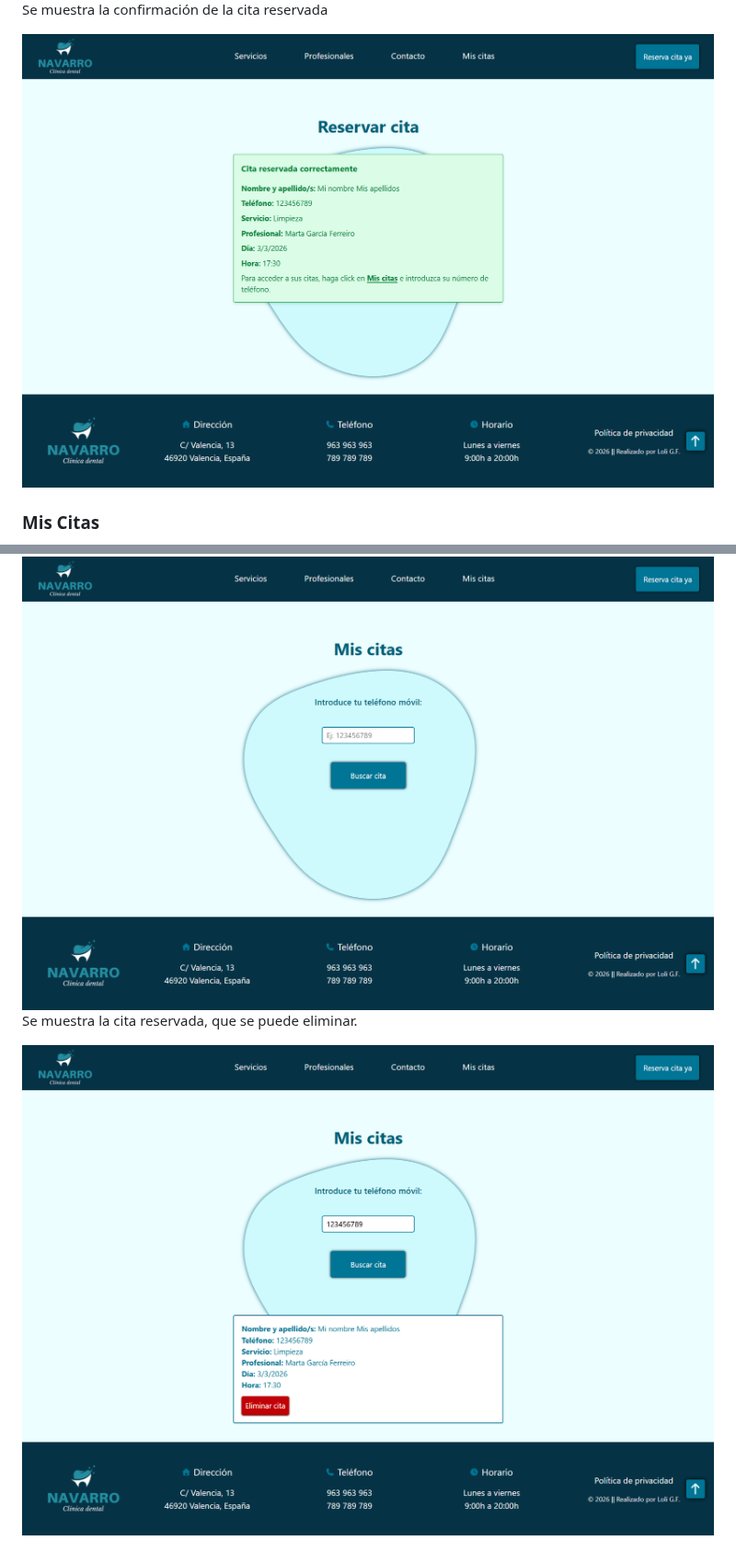
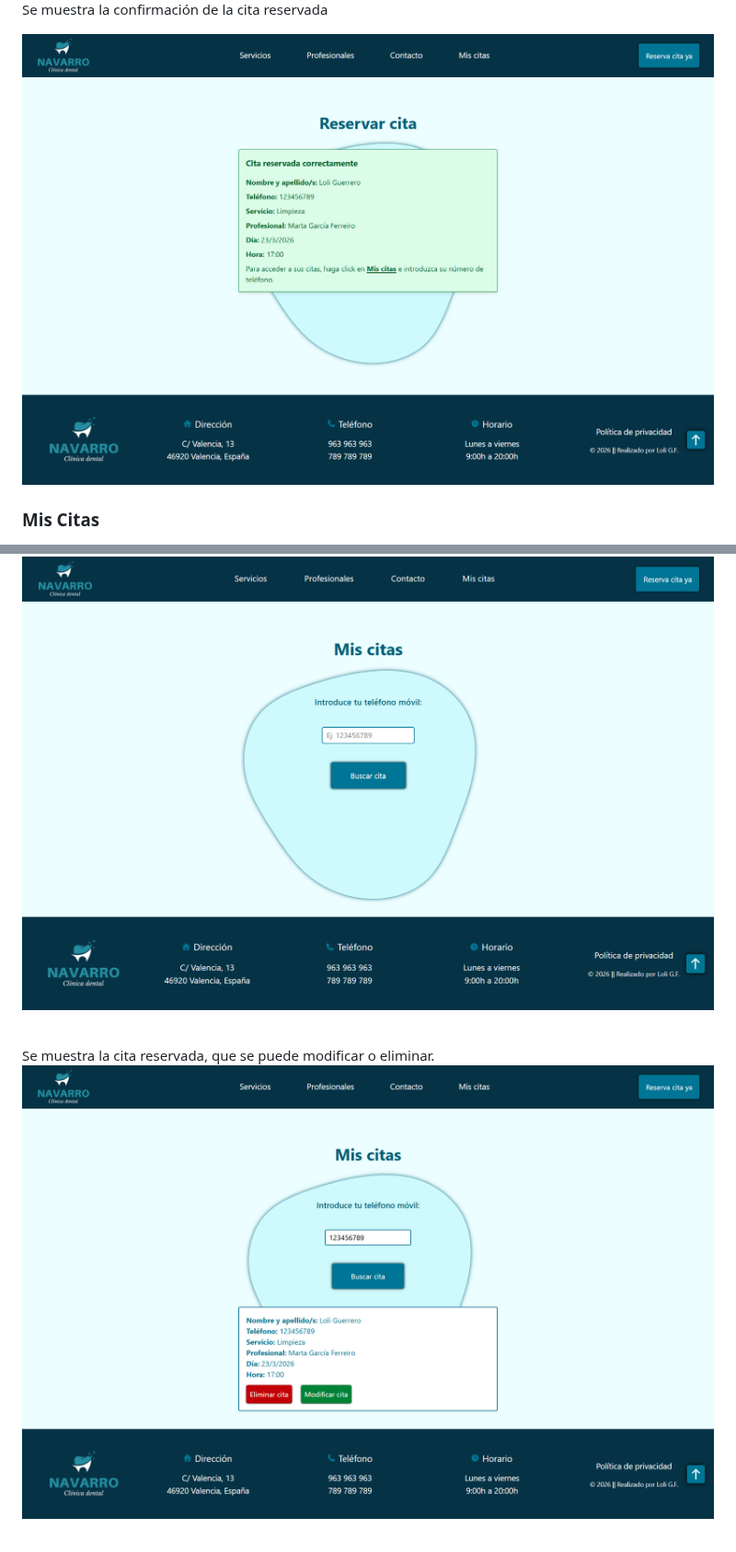
Before and after one commit to loli-digital/calendario-dentista-react, a Markdown page: README.md, 2 parts joined by grey strips. Shown at 92% size. Drawn GitHub-style; pictures changed too: cita-reservada.png, mostrar-cita-reservada.png.

```diff
--- a/README.md
+++ b/README.md
@@ -127,8 +155,9 @@ Se muestra la confirmación de la cita reservada
 ### Mis Citas
 
 ![Página Mis Citas](mis-citas.png)
+
 <br />
-Se muestra la cita reservada, que se puede eliminar.
+Se muestra la cita reservada, que se puede modificar o eliminar.
 <br />
 
 ![Ver cita reservada](mostrar-cita-reservada.png)
```
Also changed, not shown: other parts of README.md (+44 -3 lines), editar-cita.png (added), eliminar-cita.png (added).
